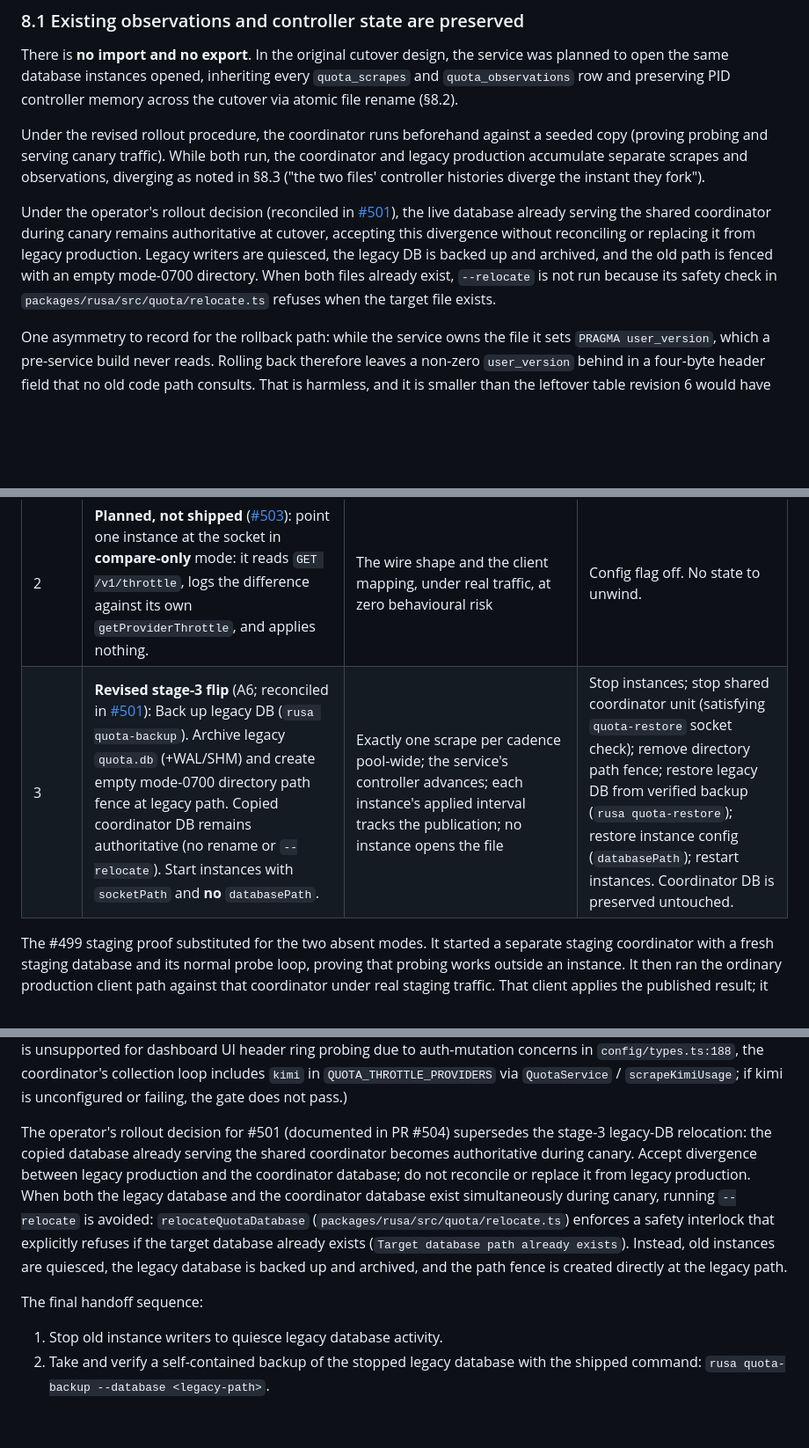
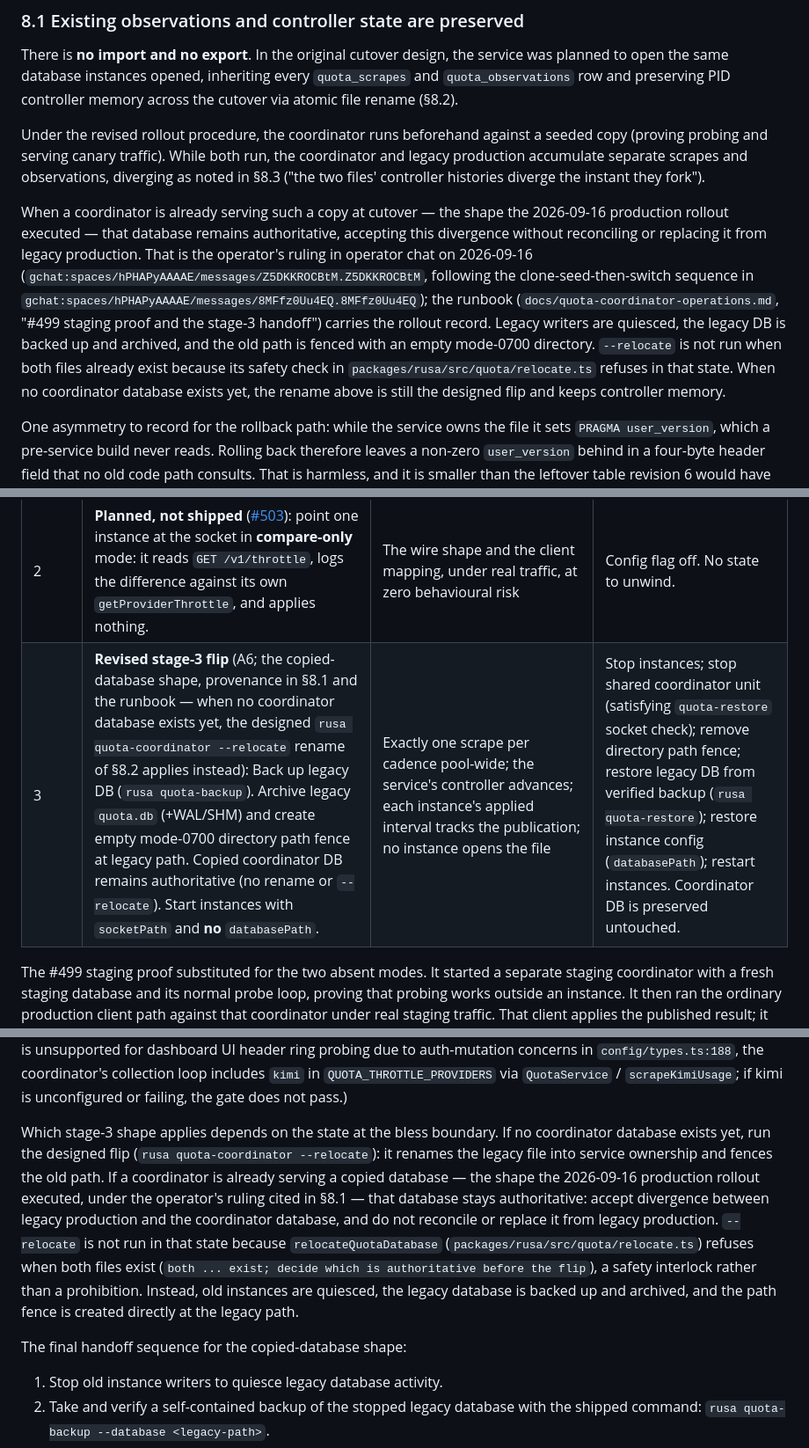
Before and after one commit to MEK-Org/rusa, a Markdown page: docs/quota-coordinator-design.md, 3 parts joined by grey strips. Shown at 88% size. GitHub-like rendering; blank space fills up the shorter version.

```diff
--- a/docs/quota-coordinator-design.md
+++ b/docs/quota-coordinator-design.md
@@ -1319,14 +1319,20 @@ coordinator and legacy production accumulate separate scrapes and observations,
 diverging as noted in §8.3 ("the two files' controller histories diverge the
 instant they fork").
 
-Under the operator's rollout decision (reconciled in [#501](https://github.com/MEK-Org/rusa/issues/501)),
-the live database already serving the shared coordinator during canary remains
-authoritative at cutover, accepting this divergence without reconciling or
-replacing it from legacy production. Legacy writers are quiesced, the legacy DB
+When a coordinator is already serving such a copy at cutover — the shape the
+2026-09-16 production rollout executed — that database remains authoritative,
+accepting this divergence without reconciling or replacing it from legacy
+production. That is the operator's ruling in operator chat on 2026-09-16
+(`gchat:spaces/hPHAPyAAAAE/messages/Z5DKKROCBtM.Z5DKKROCBtM`, following the
+clone-seed-then-switch sequence in
+`gchat:spaces/hPHAPyAAAAE/messages/8MFfz0Uu4EQ.8MFfz0Uu4EQ`); the runbook
+(`docs/quota-coordinator-operations.md`, "#499 staging proof and the stage-3
+handoff") carries the rollout record. Legacy writers are quiesced, the legacy DB
 is backed up and archived, and the old path is fenced with an empty mode-0700
-directory. When both files already exist, `--relocate` is not run because its
-safety check in `packages/rusa/src/quota/relocate.ts` refuses when the target file
-exists.
+directory. `--relocate` is not run when both files already exist because its
+safety check in `packages/rusa/src/quota/relocate.ts` refuses in that state.
+When no coordinator database exists yet, the rename above is still the designed
+flip and keeps controller memory.
 
 One asymmetry to record for the rollback path: while the service owns the file it
 sets `PRAGMA user_version`, which a pre-service build never reads. Rolling back
@@ -1411,7 +1417,7 @@ ships.
 | 0 | **Planned, not shipped** ([#502](https://github.com/MEK-Org/rusa/issues/502)): install the unit; service runs against a **copy**, probe loop **off**. Instances unchanged. | Unit starts, socket appears with the right mode, `healthz`/`readyz`, `GET /v1/throttle` matches what the file says and carries the expected `service.protocolMajor`, backups run, metrics appear | Stop and remove the unit. Nothing touched. |
 | 1 | Enable the probe loop, still against the copy. Instances still scraping. | **The probe works outside an instance process** — bwrap, tmux, provider CLI auth, LLM parse (A5, A5a). Compare the copy's observations against the live file's for the same slots. | Disable the probe loop, or stop the unit. |
 | 2 | **Planned, not shipped** ([#503](https://github.com/MEK-Org/rusa/issues/503)): point one instance at the socket in **compare-only** mode: it reads `GET /v1/throttle`, logs the difference against its own `getProviderThrottle`, and applies nothing. | The wire shape and the client mapping, under real traffic, at zero behavioural risk | Config flag off. No state to unwind. |
-| 3 | **Revised stage-3 flip** (A6; reconciled in [#501](https://github.com/MEK-Org/rusa/issues/501)): Back up legacy DB (`rusa quota-backup`). Archive legacy `quota.db` (+WAL/SHM) and create empty mode-0700 directory path fence at legacy path. Copied coordinator DB remains authoritative (no rename or `--relocate`). Start instances with `socketPath` and **no** `databasePath`. | Exactly one scrape per cadence pool-wide; the service's controller advances; each instance's applied interval tracks the publication; no instance opens the file | Stop instances; stop shared coordinator unit (satisfying `quota-restore` socket check); remove directory path fence; restore legacy DB from verified backup (`rusa quota-restore`); restore instance config (`databasePath`); restart instances. Coordinator DB is preserved untouched. |
+| 3 | **Revised stage-3 flip** (A6; the copied-database shape, provenance in §8.1 and the runbook — when no coordinator database exists yet, the designed `rusa quota-coordinator --relocate` rename of §8.2 applies instead): Back up legacy DB (`rusa quota-backup`). Archive legacy `quota.db` (+WAL/SHM) and create empty mode-0700 directory path fence at legacy path. Copied coordinator DB remains authoritative (no rename or `--relocate`). Start instances with `socketPath` and **no** `databasePath`. | Exactly one scrape per cadence pool-wide; the service's controller advances; each instance's applied interval tracks the publication; no instance opens the file | Stop instances; stop shared coordinator unit (satisfying `quota-restore` socket check); remove directory path fence; restore legacy DB from verified backup (`rusa quota-restore`); restore instance config (`databasePath`); restart instances. Coordinator DB is preserved untouched. |
 
 The #499 staging proof substituted for the two absent modes. It started a
 separate staging coordinator with a fresh staging database and its normal probe
@@ -1432,18 +1438,21 @@ coordinator's collection loop includes `kimi` in `QUOTA_THROTTLE_PROVIDERS` via
 `QuotaService` / `scrapeKimiUsage`; if kimi is unconfigured or failing, the gate
 does not pass.)
 
-The operator's rollout decision for #501 (documented in PR #504) supersedes the
-stage-3 legacy-DB relocation: the copied database already serving the shared
-coordinator becomes authoritative during canary. Accept divergence between legacy
-production and the coordinator database; do not reconcile or replace it from
-legacy production. When both the legacy database and the coordinator database exist
-simultaneously during canary, running `--relocate` is avoided: `relocateQuotaDatabase`
-(`packages/rusa/src/quota/relocate.ts`) enforces a safety interlock that explicitly
-refuses if the target database already exists (`Target database path already exists`).
-Instead, old instances are quiesced, the legacy database is backed up and archived,
-and the path fence is created directly at the legacy path.
-
-The final handoff sequence:
+Which stage-3 shape applies depends on the state at the bless boundary. If no
+coordinator database exists yet, run the designed flip
+(`rusa quota-coordinator --relocate`): it renames the legacy file into service
+ownership and fences the old path. If a coordinator is already serving a copied
+database — the shape the 2026-09-16 production rollout executed, under the
+operator's ruling cited in §8.1 — that database stays authoritative: accept
+divergence between legacy production and the coordinator database, and do not
+reconcile or replace it from legacy production. `--relocate` is not run in that
+state because `relocateQuotaDatabase` (`packages/rusa/src/quota/relocate.ts`)
+refuses when both files exist (`both ... exist; decide which is authoritative
+before the flip`), a safety interlock rather than a prohibition. Instead, old
+instances are quiesced, the legacy database is backed up and archived, and the
+path fence is created directly at the legacy path.
+
+The final handoff sequence for the copied-database shape:
 1. Stop old instance writers to quiesce legacy database activity.
 2. Take and verify a self-contained backup of the stopped legacy database with
    the shipped command: `rusa quota-backup --database <legacy-path>`.
```
Also changed, not shown: docs/quota-coordinator-operations.md (+35 -12 lines).
